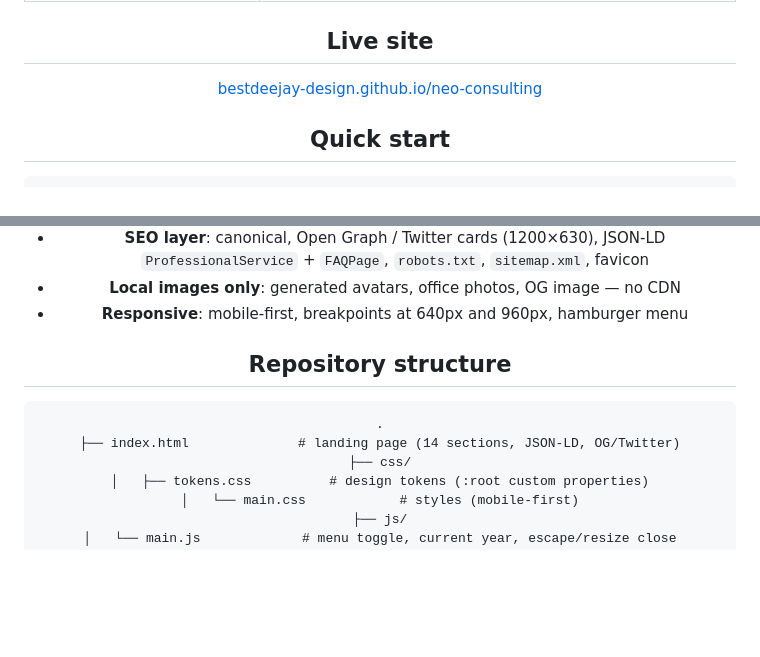
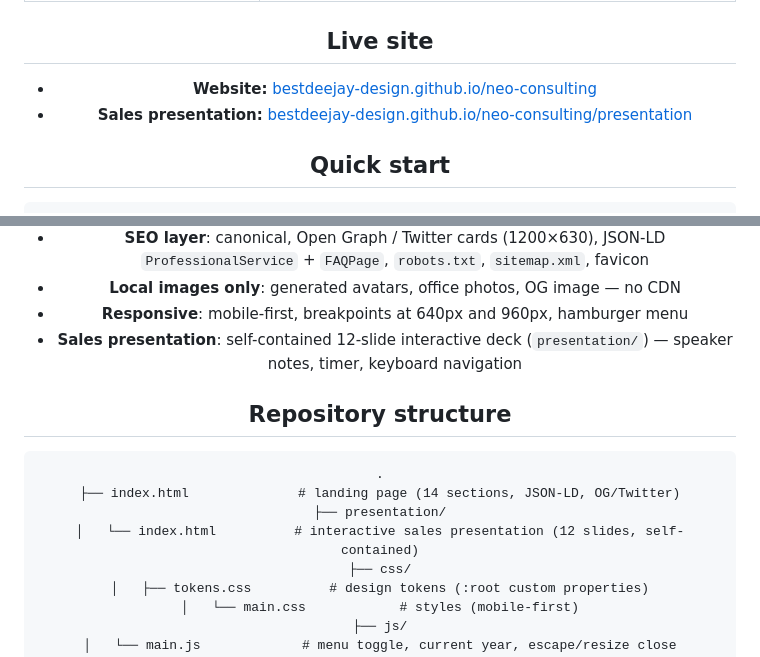
Before and after one commit to bestdeejay-design/neo-consulting, a Markdown page: README.md, 2 parts joined by grey strips. GitHub-like rendering; blank space fills up the shorter version.

````diff
--- a/README.md
+++ b/README.md
@@ -24,7 +24,8 @@ all fonts, icons, images and metadata are local-first.
 
 ## Live site
 
-[bestdeejay-design.github.io/neo-consulting](https://bestdeejay-design.github.io/neo-consulting/)
+- **Website:** [bestdeejay-design.github.io/neo-consulting](https://bestdeejay-design.github.io/neo-consulting/)
+- **Sales presentation:** [bestdeejay-design.github.io/neo-consulting/presentation](https://bestdeejay-design.github.io/neo-consulting/presentation/)
 
 ## Quick start
 
@@ -51,12 +52,15 @@ python3 -m http.server 8377
   `ProfessionalService` + `FAQPage`, `robots.txt`, `sitemap.xml`, favicon
 - **Local images only**: generated avatars, office photos, OG image — no CDN
 - **Responsive**: mobile-first, breakpoints at 640px and 960px, hamburger menu
+- **Sales presentation**: self-contained 12-slide interactive deck (`presentation/`) — speaker notes, timer, keyboard navigation
 
 ## Repository structure
 
 ```
 .
 ├── index.html              # landing page (14 sections, JSON-LD, OG/Twitter)
+├── presentation/
+│   └── index.html          # interactive sales presentation (12 slides, self-contained)
 ├── css/
 │   ├── tokens.css          # design tokens (:root custom properties)
 │   └── main.css            # styles (mobile-first)
````
Also changed, not shown: other parts of README.md (+1 -1 lines), README.ru.md (+6 -2 lines).
